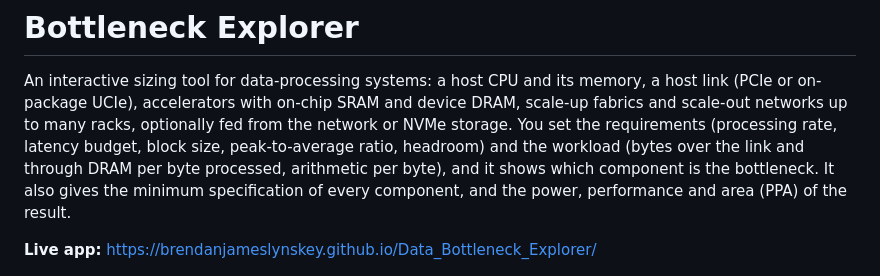
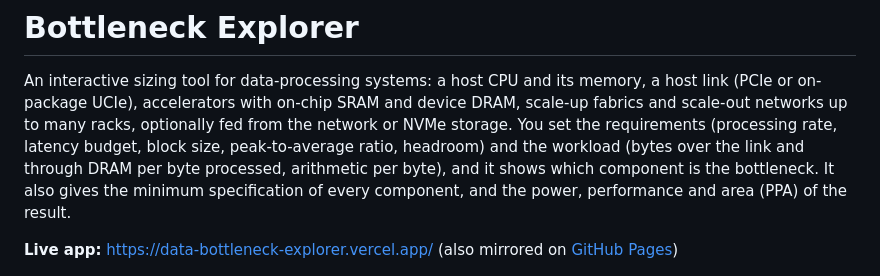
Before and after one commit to BrendanJamesLynskey/Data_Bottleneck_Explorer, a Markdown page: README.md, the part around the change. Rendered like a GitHub page.

Commit message:
README: link the Vercel deployment
Co-Authored-By: Claude Opus 5.5 <noreply@anthropic.com>

```diff
--- a/README.md
+++ b/README.md
@@ -7,7 +7,7 @@ peak-to-average ratio, headroom) and the workload (bytes over the link and throu
 processed, arithmetic per byte), and it shows which component is the bottleneck. It also gives the
 minimum specification of every component, and the power, performance and area (PPA) of the result.
 
-**Live app:** https://brendanjameslynskey.github.io/Data_Bottleneck_Explorer/
+**Live app:** https://data-bottleneck-explorer.vercel.app/ (also mirrored on [GitHub Pages](https://brendanjameslynskey.github.io/Data_Bottleneck_Explorer/))
 
 ![System view](system.png)
 
```
